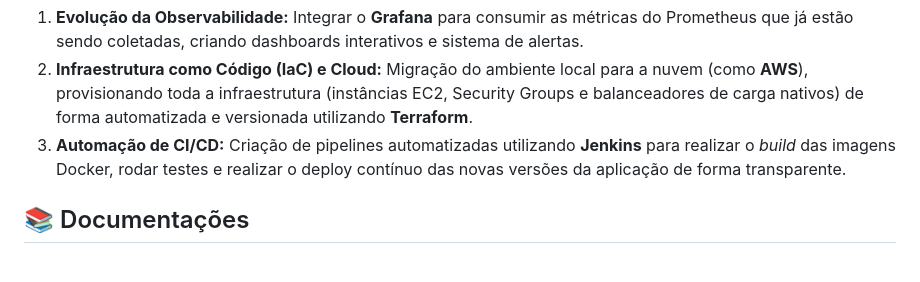
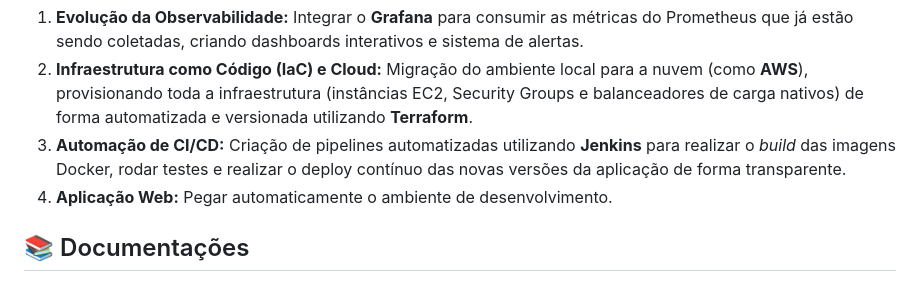
Before and after one commit to GiMerguizo/nginx-ngrok-docker-loadbalancer, a Markdown page: README.md, the part around the change. GitHub-like rendering.

Commit message:
Atualizar o README.md

```diff
--- a/README.md
+++ b/README.md
@@ -94,6 +94,7 @@ Para escalar este ambiente para um cenário real de produção, recomendam-se as
 1. **Evolução da Observabilidade:** Integrar o **Grafana** para consumir as métricas do Prometheus que já estão sendo coletadas, criando dashboards interativos e sistema de alertas.
 2. **Infraestrutura como Código (IaC) e Cloud:** Migração do ambiente local para a nuvem (como **AWS**), provisionando toda a infraestrutura (instâncias EC2, Security Groups e balanceadores de carga nativos) de forma automatizada e versionada utilizando **Terraform**.
 3. **Automação de CI/CD:** Criação de pipelines automatizadas utilizando **Jenkins** para realizar o *build* das imagens Docker, rodar testes e realizar o deploy contínuo das novas versões da aplicação de forma transparente.
+4. **Aplicação Web:** Pegar automaticamente o ambiente de desenvolvimento.
 
 ## 📚 Documentações
 - [Makefile Tutorial](https://makefiletutorial.com/)
```
